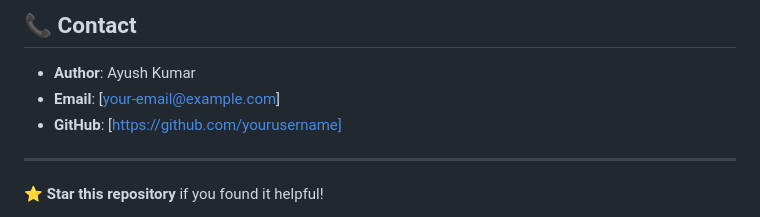
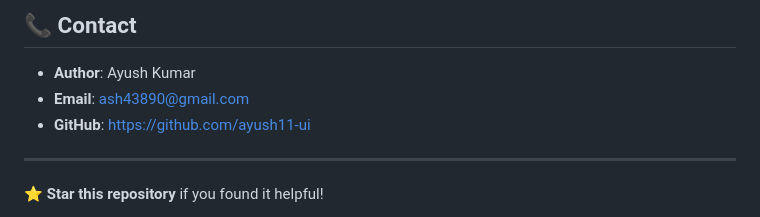
Before and after one commit to ayush11-ui/Crowd-Managment-System-, a Markdown page: README.md, the part around the change. Rendered like a GitHub page.

```diff
--- a/README.md
+++ b/README.md
@@ -207,8 +207,8 @@ This project is licensed under the MIT License - see the [LICENSE](LICENSE) file
 ## 📞 Contact
 
 - **Author**: Ayush Kumar
-- **Email**: [your-email@example.com]
-- **GitHub**: [https://github.com/yourusername]
+- **Email**: ash43890@gmail.com
+- **GitHub**: https://github.com/ayush11-ui
 
 ---
 
```
